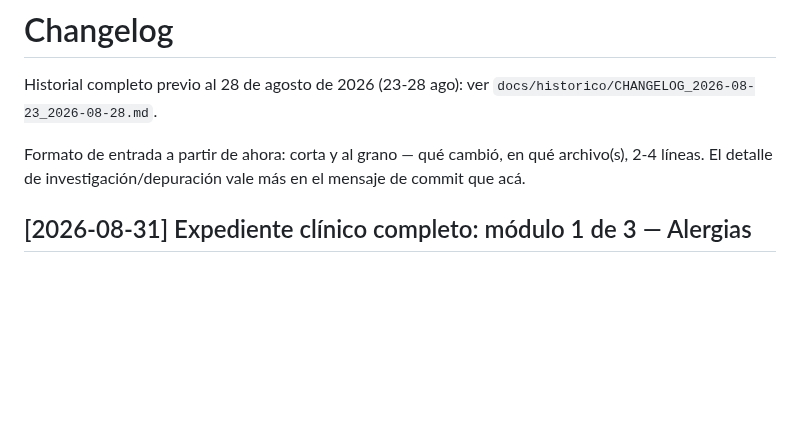
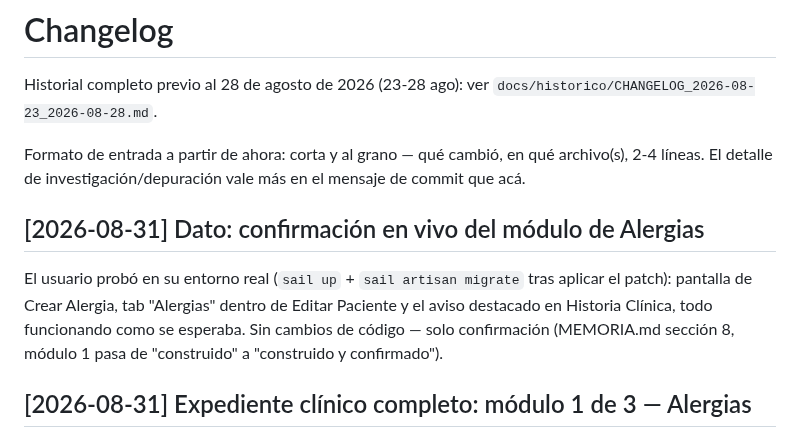
Before and after one commit to isra16class-byte/clinica-benites, a Markdown page: CHANGELOG.md, the part around the change. Drawn GitHub-style; blank space fills up the shorter version.

```diff
--- a/CHANGELOG.md
+++ b/CHANGELOG.md
@@ -3,6 +3,10 @@
 Historial completo previo al 28 de agosto de 2026 (23-28 ago): ver `docs/historico/CHANGELOG_2026-08-23_2026-08-28.md`.
 
 Formato de entrada a partir de ahora: corta y al grano — qué cambió, en qué archivo(s), 2-4 líneas. El detalle de investigación/depuración vale más en el mensaje de commit que acá.
+
+## [2026-08-31] Dato: confirmación en vivo del módulo de Alergias
+
+El usuario probó en su entorno real (`sail up` + `sail artisan migrate` tras aplicar el patch): pantalla de Crear Alergia, tab "Alergias" dentro de Editar Paciente y el aviso destacado en Historia Clínica, todo funcionando como se esperaba. Sin cambios de código — solo confirmación (MEMORIA.md sección 8, módulo 1 pasa de "construido" a "construido y confirmado").
 
 ## [2026-08-31] Expediente clínico completo: módulo 1 de 3 — Alergias
 
```
Also changed, not shown: MEMORIA.md (+2 -3 lines).
